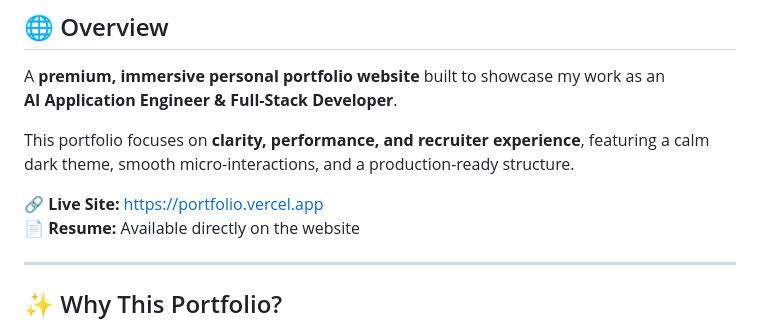
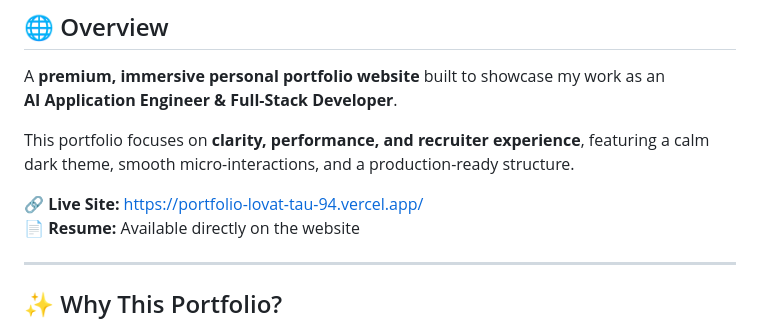
Before and after one commit to leanderfdes/leander-dev, a Markdown page: README.md, the part around the change. GitHub-like rendering.

Commit message:
add: added vercel link to README

```diff
--- a/README.md
+++ b/README.md
@@ -16,7 +16,7 @@ A **premium, immersive personal portfolio website** built to showcase my work as
 
 This portfolio focuses on **clarity, performance, and recruiter experience**, featuring a calm dark theme, smooth micro-interactions, and a production-ready structure.
 
-🔗 **Live Site:** https://portfolio.vercel.app
+🔗 **Live Site:** https://portfolio-lovat-tau-94.vercel.app/
 📄 **Resume:** Available directly on the website
 
 ---
```
